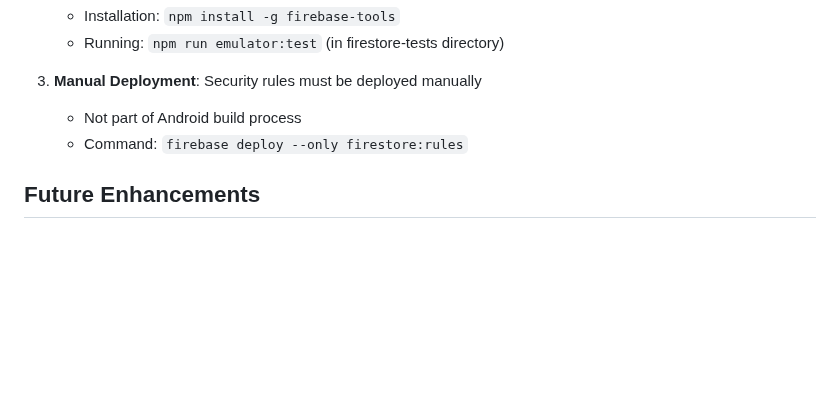
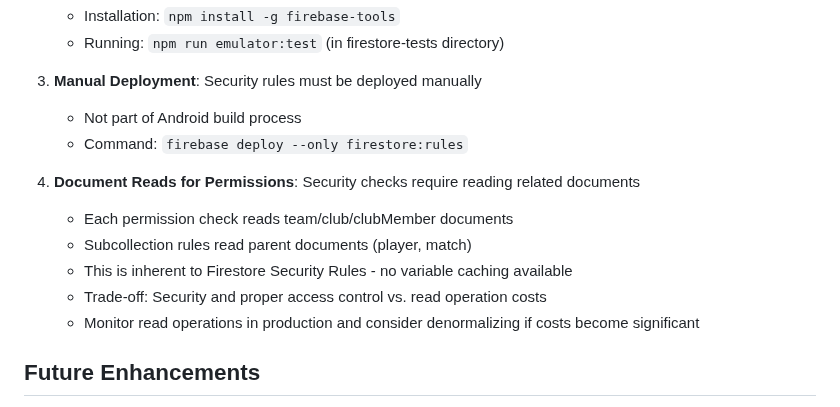
Before and after one commit to jesuslcorominas/teamflowmanager, a Markdown page: C1-S3_IMPLEMENTATION_SUMMARY.md, the part around the change. Drawn GitHub-style; blank space fills up the shorter version.

```diff
--- a/C1-S3_IMPLEMENTATION_SUMMARY.md
+++ b/C1-S3_IMPLEMENTATION_SUMMARY.md
@@ -400,6 +400,13 @@ await getDoc(teamRef);
    - Not part of Android build process
    - Command: `firebase deploy --only firestore:rules`
 
+4. **Document Reads for Permissions**: Security checks require reading related documents
+   - Each permission check reads team/club/clubMember documents
+   - Subcollection rules read parent documents (player, match)
+   - This is inherent to Firestore Security Rules - no variable caching available
+   - Trade-off: Security and proper access control vs. read operation costs
+   - Monitor read operations in production and consider denormalizing if costs become significant
+
 ## Future Enhancements
 
 1. **CI/CD Integration**: Add GitHub Actions workflow to run tests automatically
```
Also changed, not shown: C1-S3_FIRESTORE_SECURITY_RULES.md (+11 -3 lines).
